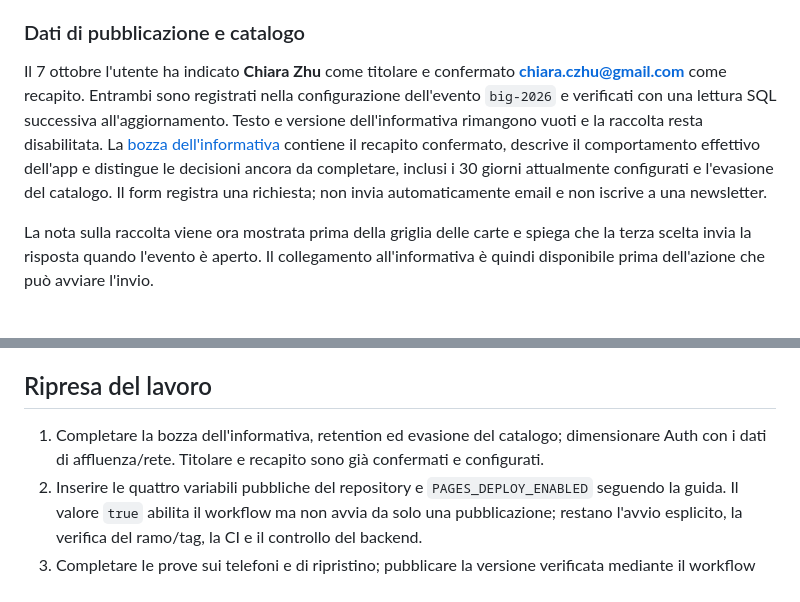
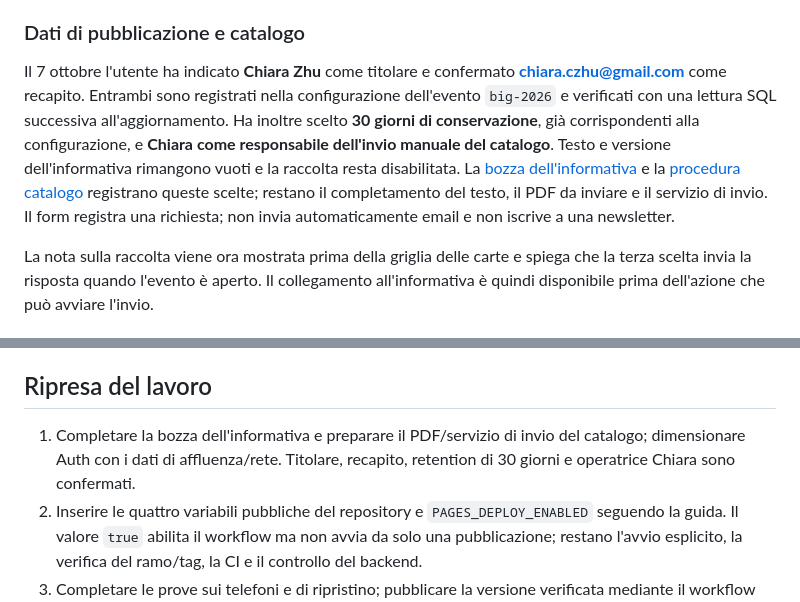
Before and after one commit to emilioquattrini/big-match, a Markdown page: docs/IMPLEMENTATION_STATUS.md, 2 parts joined by grey strips. Rendered like a GitHub page.

```diff
--- a/docs/IMPLEMENTATION_STATUS.md
+++ b/docs/IMPLEMENTATION_STATUS.md
@@ -71,7 +71,7 @@ La quota Auth osservata in dashboard è ancora **30 nuovi utenti anonimi/ora/IP*
 
 ### Dati di pubblicazione e catalogo
 
-Il 7 ottobre l'utente ha indicato **Chiara Zhu** come titolare e confermato **chiara.czhu@gmail.com** come recapito. Entrambi sono registrati nella configurazione dell'evento `big-2026` e verificati con una lettura SQL successiva all'aggiornamento. Testo e versione dell'informativa rimangono vuoti e la raccolta resta disabilitata. La [bozza dell'informativa](PRIVACY_NOTICE_DRAFT.md) contiene il recapito confermato, descrive il comportamento effettivo dell'app e distingue le decisioni ancora da completare, inclusi i 30 giorni attualmente configurati e l'evasione del catalogo. Il form registra una richiesta; non invia automaticamente email e non iscrive a una newsletter.
+Il 7 ottobre l'utente ha indicato **Chiara Zhu** come titolare e confermato **chiara.czhu@gmail.com** come recapito. Entrambi sono registrati nella configurazione dell'evento `big-2026` e verificati con una lettura SQL successiva all'aggiornamento. Ha inoltre scelto **30 giorni di conservazione**, già corrispondenti alla configurazione, e **Chiara come responsabile dell'invio manuale del catalogo**. Testo e versione dell'informativa rimangono vuoti e la raccolta resta disabilitata. La [bozza dell'informativa](PRIVACY_NOTICE_DRAFT.md) e la [procedura catalogo](CATALOGUE_OPERATIONS.md) registrano queste scelte; restano il completamento del testo, il PDF da inviare e il servizio di invio. Il form registra una richiesta; non invia automaticamente email e non iscrive a una newsletter.
 
 La nota sulla raccolta viene ora mostrata prima della griglia delle carte e spiega che la terza scelta invia la risposta quando l'evento è aperto. Il collegamento all'informativa è quindi disponibile prima dell'azione che può avviare l'invio.
 
@@ -81,7 +81,7 @@ Prima della raccolta pubblica restano: informativa e procedura catalogo definiti
 
 ## Ripresa del lavoro
 
-1. Completare la bozza dell'informativa, retention ed evasione del catalogo; dimensionare Auth con i dati di affluenza/rete. Titolare e recapito sono già confermati e configurati.
+1. Completare la bozza dell'informativa e preparare il PDF/servizio di invio del catalogo; dimensionare Auth con i dati di affluenza/rete. Titolare, recapito, retention di 30 giorni e operatrice Chiara sono confermati.
 2. Inserire le quattro variabili pubbliche del repository e `PAGES_DEPLOY_ENABLED` seguendo la guida. Il valore `true` abilita il workflow ma non avvia da solo una pubblicazione; restano l'avvio esplicito, la verifica del ramo/tag, la CI e il controllo del backend.
 3. Completare le prove sui telefoni e di ripristino; pubblicare la versione verificata mediante il workflow previsto. Una pagina pre-evento può essere pubblicata in draft dopo aver completato i dati richiesti dal gate.
 
```
Also changed, not shown: docs/CATALOGUE_OPERATIONS.md (added, +50 -0 lines), docs/PRIVACY_NOTICE_DRAFT.md (+3 -3 lines).
